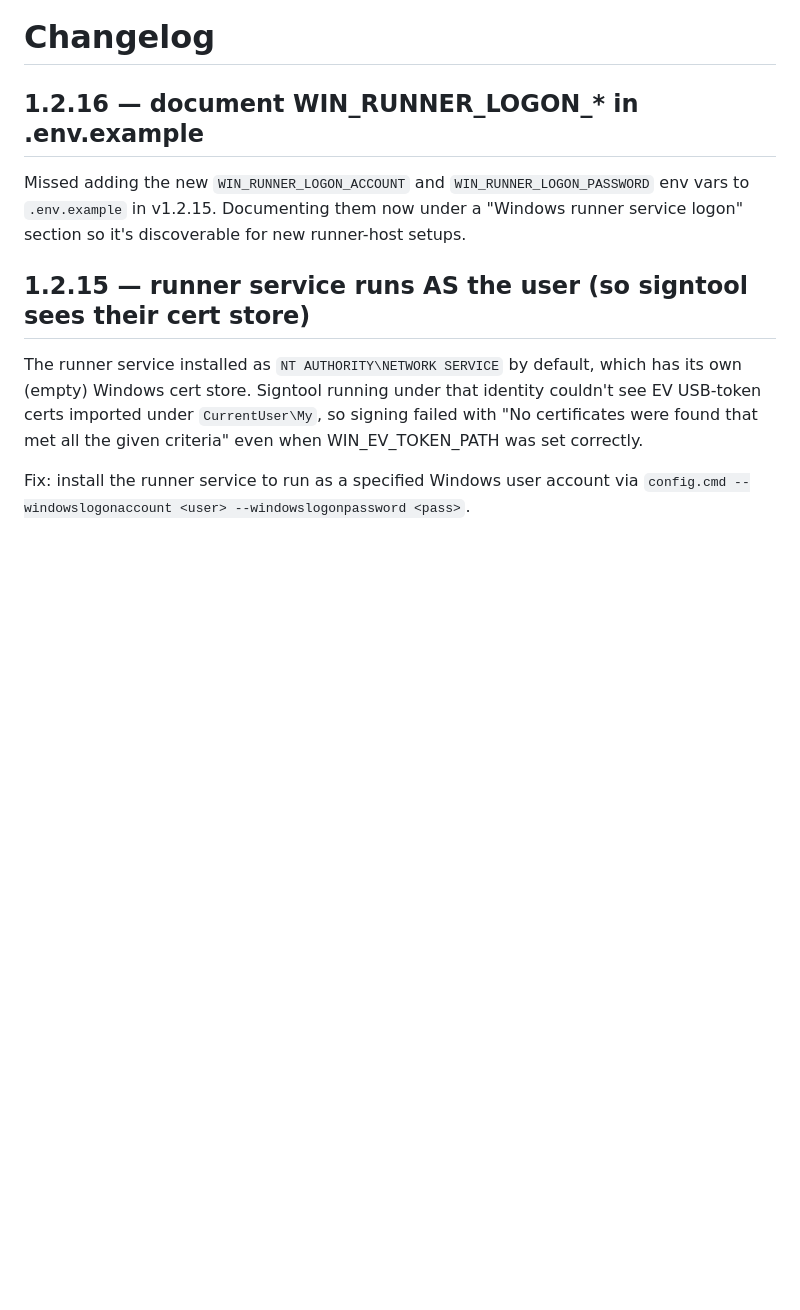
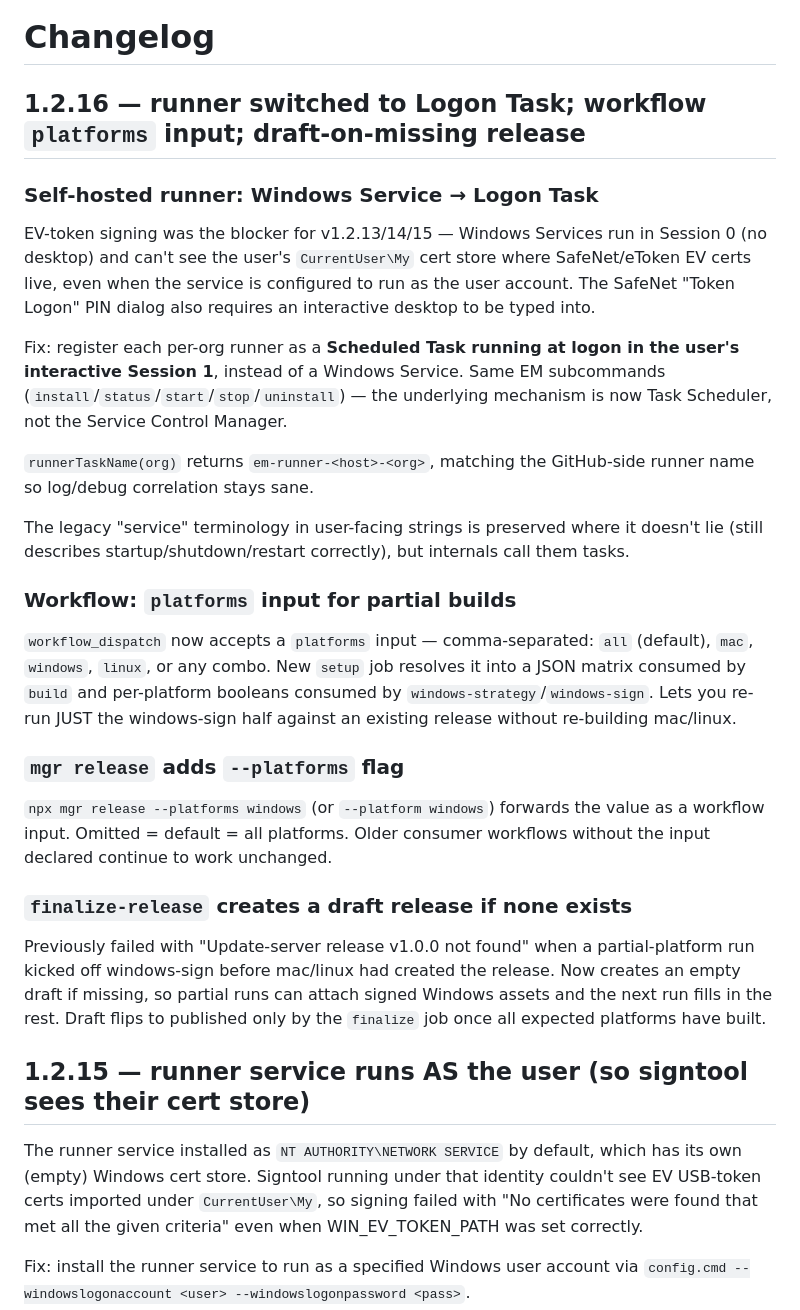
Before and after one commit to itw-creative-works/electron-manager, a Markdown page: CHANGELOG.md, the part around the change. Rendered like a GitHub page; blank space fills up the shorter version.

Commit message:
docs(changelog): capture v1.2.16 actual work (Logon Task, platforms input, draft-on-missing)
Windows session pushed the v1.2.16 source changes (commit 0fd0e8b) but
the CHANGELOG entry still described the old WIP doc-only fix. Updating
to reflect the real changes: runner switched from Service to Logon Task,
workflow has platforms input, mgr release --platforms forwards it,
finalize-release creates draft if missing.

Co-Authored-By: Claude Opus 4.7 (1M context) <noreply@anthropic.com>

```diff
--- a/CHANGELOG.md
+++ b/CHANGELOG.md
@@ -1,10 +1,49 @@
 # Changelog
 
-## 1.2.16 — document WIN_RUNNER_LOGON_* in .env.example
+## 1.2.16 — runner switched to Logon Task; workflow `platforms` input; draft-on-missing release
 
-Missed adding the new `WIN_RUNNER_LOGON_ACCOUNT` and `WIN_RUNNER_LOGON_PASSWORD`
-env vars to `.env.example` in v1.2.15. Documenting them now under a "Windows
-runner service logon" section so it's discoverable for new runner-host setups.
+### Self-hosted runner: Windows Service → Logon Task
+
+EV-token signing was the blocker for v1.2.13/14/15 — Windows Services run in
+Session 0 (no desktop) and can't see the user's `CurrentUser\My` cert store
+where SafeNet/eToken EV certs live, even when the service is configured to
+run as the user account. The SafeNet "Token Logon" PIN dialog also requires
+an interactive desktop to be typed into.
+
+Fix: register each per-org runner as a **Scheduled Task running at logon in
+the user's interactive Session 1**, instead of a Windows Service. Same EM
+subcommands (`install`/`status`/`start`/`stop`/`uninstall`) — the underlying
+mechanism is now Task Scheduler, not the Service Control Manager.
+
+`runnerTaskName(org)` returns `em-runner-<host>-<org>`, matching the
+GitHub-side runner name so log/debug correlation stays sane.
+
+The legacy "service" terminology in user-facing strings is preserved where
+it doesn't lie (still describes startup/shutdown/restart correctly), but
+internals call them tasks.
+
+### Workflow: `platforms` input for partial builds
+
+`workflow_dispatch` now accepts a `platforms` input — comma-separated:
+`all` (default), `mac`, `windows`, `linux`, or any combo. New `setup` job
+resolves it into a JSON matrix consumed by `build` and per-platform booleans
+consumed by `windows-strategy`/`windows-sign`. Lets you re-run JUST the
+windows-sign half against an existing release without re-building mac/linux.
+
+### `mgr release` adds `--platforms` flag
+
+`npx mgr release --platforms windows` (or `--platform windows`) forwards
+the value as a workflow input. Omitted = default = all platforms. Older
+consumer workflows without the input declared continue to work unchanged.
+
+### `finalize-release` creates a draft release if none exists
+
+Previously failed with "Update-server release v1.0.0 not found" when a
+partial-platform run kicked off windows-sign before mac/linux had created
+the release. Now creates an empty draft if missing, so partial runs can
+attach signed Windows assets and the next run fills in the rest. Draft
+flips to published only by the `finalize` job once all expected platforms
+have built.
 
 ## 1.2.15 — runner service runs AS the user (so signtool sees their cert store)
 
```
